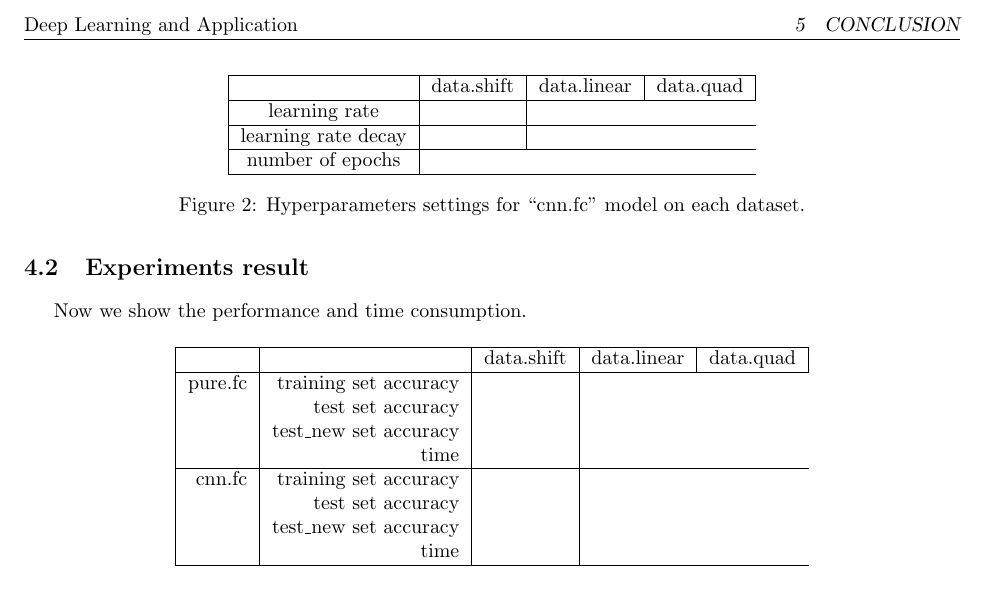
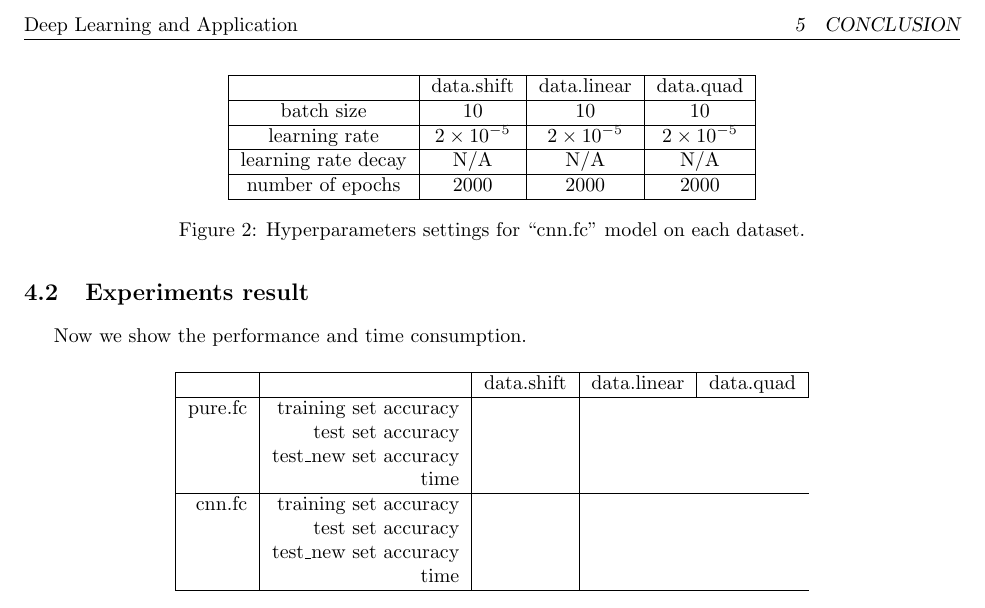
Before and after one commit to try-skycn/SJTU-MS318-DLFinalProject, a LaTeX document (report/main.tex): part of page 3 of 3, cut so that both start at the same text. Compiled offline with pdfLaTeX.

Commit message:
hyperparameters

```diff
--- a/report/main.tex
+++ b/report/main.tex
@@ -81,11 +83,13 @@ number of epochs \\
 \hline
  & data.shift & data.linear & data.quad \\
 \hline
-learning rate & \\
+batch size & $10$ & $10$ & $10$ \\
 \hline
-learning rate decay & \\
+learning rate & $2\times10^{-5}$ & $2\times10^{-5}$ & $2\times10^{-5}$\\
 \hline
-number of epochs \\
+learning rate decay & N/A & N/A & N/A \\
+\hline
+number of epochs & $2000$ & $2000$ & $2000$ \\
 \hline
 \end{tabular}
 \caption{Hyperparameters settings for ``cnn.fc'' model on each dataset.}
```
Also changed, not shown: report/main.tex (8 more changed lines).
